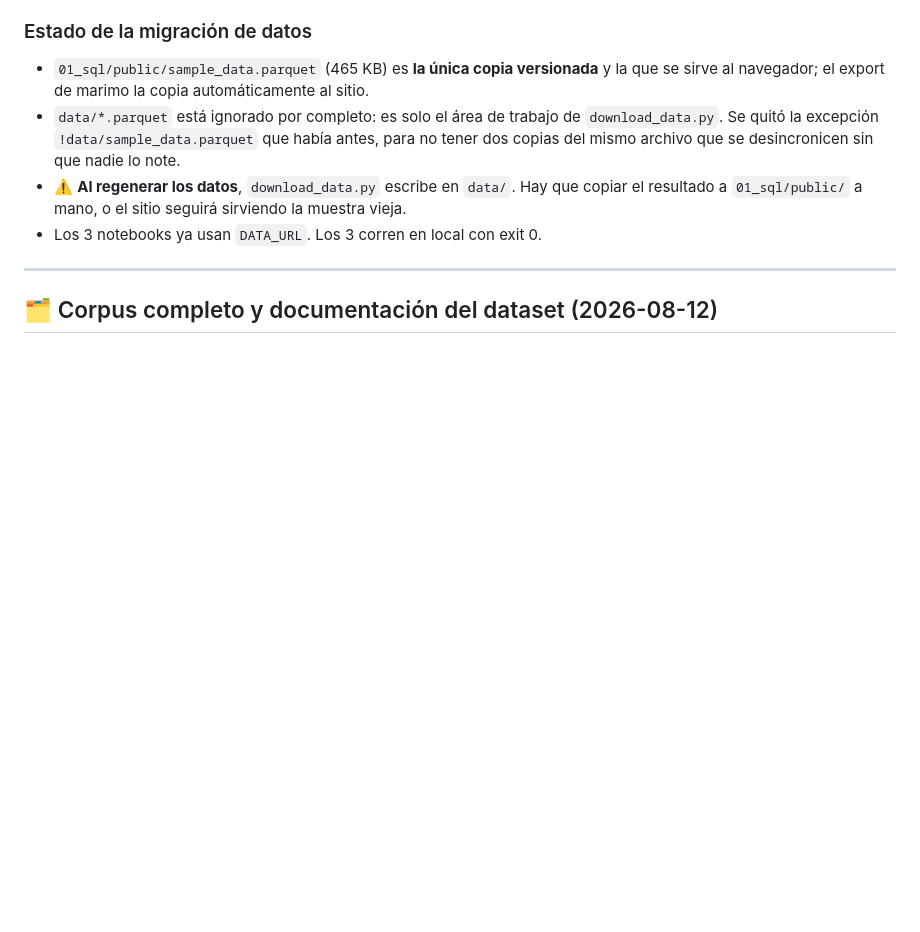
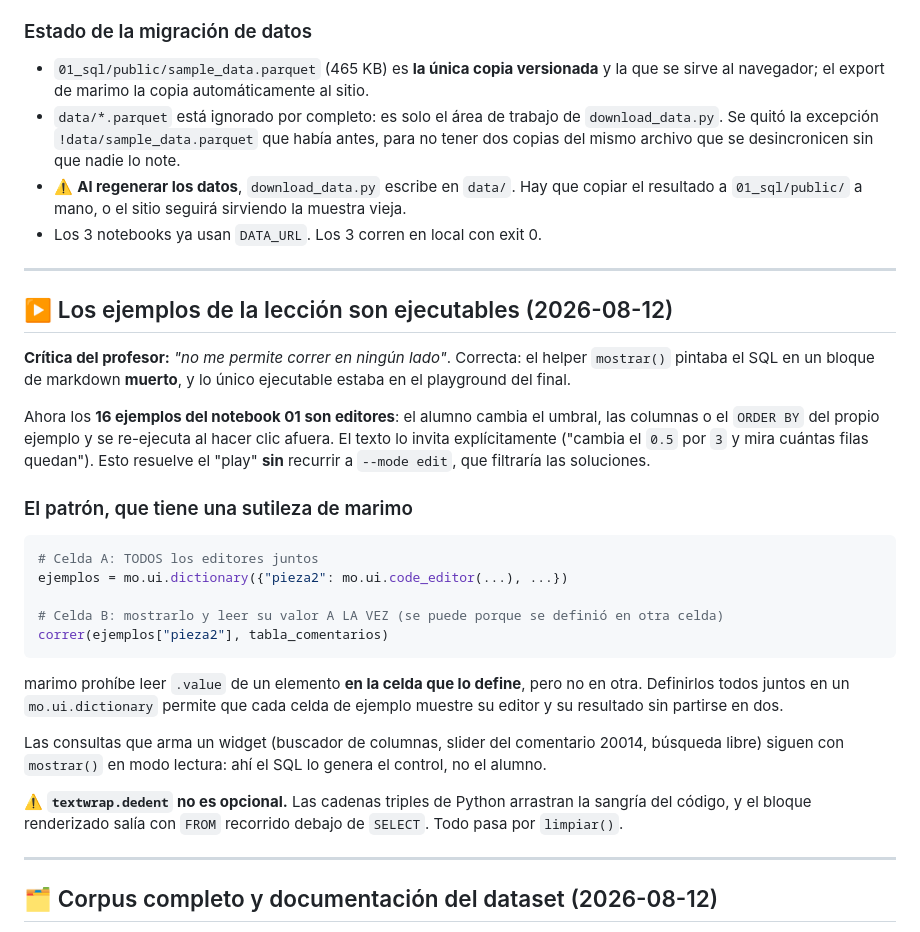
Before and after one commit to jmtoral/cdii, a Markdown page: HANDOFF.md, the part around the change. Drawn GitHub-style; blank space fills up the shorter version.

Commit message:
HANDOFF: ejemplos ejecutables y el patron de mo.ui.dictionary
Co-Authored-By: Claude Opus 5 <noreply@anthropic.com>

````diff
--- a/HANDOFF.md
+++ b/HANDOFF.md
@@ -89,6 +89,41 @@ fuera de forma natural, pero está dicho explícitamente en las instrucciones de
 - ⚠️ **Al regenerar los datos**, `download_data.py` escribe en `data/`. Hay que copiar el resultado
   a `01_sql/public/` a mano, o el sitio seguirá sirviendo la muestra vieja.
 - Los 3 notebooks ya usan `DATA_URL`. Los 3 corren en local con exit 0.
+
+---
+
+## ▶️ Los ejemplos de la lección son ejecutables (2026-08-12)
+
+**Crítica del profesor:** *"no me permite correr en ningún lado"*. Correcta: el helper
+`mostrar()` pintaba el SQL en un bloque de markdown **muerto**, y lo único ejecutable
+estaba en el playground del final.
+
+Ahora los **16 ejemplos del notebook 01 son editores**: el alumno cambia el umbral, las
+columnas o el `ORDER BY` del propio ejemplo y se re-ejecuta al hacer clic afuera. El texto
+lo invita explícitamente ("cambia el `0.5` por `3` y mira cuántas filas quedan"). Esto
+resuelve el "play" **sin** recurrir a `--mode edit`, que filtraría las soluciones.
+
+### El patrón, que tiene una sutileza de marimo
+
+```python
+# Celda A: TODOS los editores juntos
+ejemplos = mo.ui.dictionary({"pieza2": mo.ui.code_editor(...), ...})
+
+# Celda B: mostrarlo y leer su valor A LA VEZ (se puede porque se definió en otra celda)
+correr(ejemplos["pieza2"], tabla_comentarios)
+```
+
+marimo prohíbe leer `.value` de un elemento **en la celda que lo define**, pero no en otra.
+Definirlos todos juntos en un `mo.ui.dictionary` permite que cada celda de ejemplo muestre
+su editor y su resultado sin partirse en dos.
+
+Las consultas que arma un widget (buscador de columnas, slider del comentario 20014,
+búsqueda libre) siguen con `mostrar()` en modo lectura: ahí el SQL lo genera el control,
+no el alumno.
+
+⚠️ **`textwrap.dedent` no es opcional.** Las cadenas triples de Python arrastran la
+sangría del código, y el bloque renderizado salía con `FROM` recorrido debajo de `SELECT`.
+Todo pasa por `limpiar()`.
 
 ---
 
````
